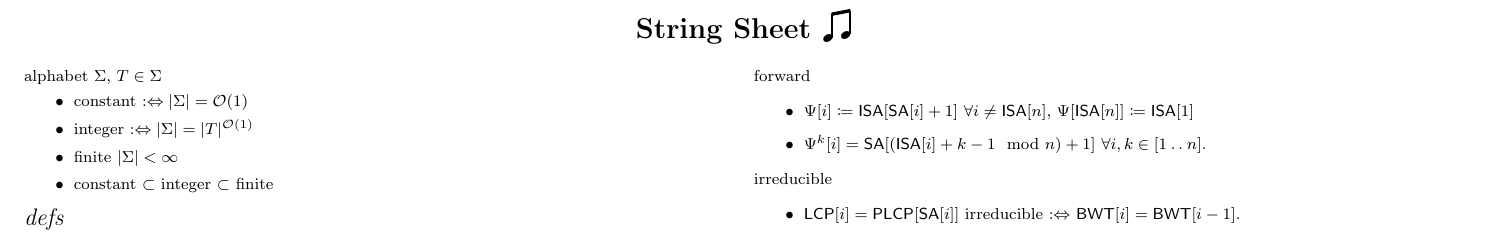
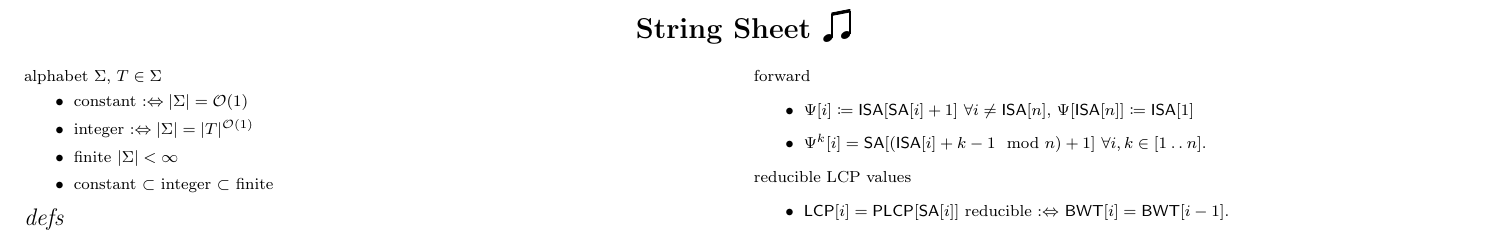
Before and after one commit to koeppl/stringsheet, a LaTeX document (stringsheet.tex): part of page 1 of 3, cut so that both start at the same text. Compiled offline with pdfLaTeX.

Commit message:
fix reducible, LPF->lz77

```diff
--- a/stringsheet.tex
+++ b/stringsheet.tex
@@ -273,10 +273,10 @@ forward
 	\item $\Psi^{k}[i] = \SA[ ({\ISA[i]} + k-1 \mod n) + 1]~\forall i,k \in [1\IC{}n]$.
 \end{itemize}
 
-irreducible
+reducible LCP values
 \begin{itemize}
-	\item $\LCPA[i] = \PLCP[\SA[i]]$ irreducible $:\Leftrightarrow$ $\BWT[i] = \BWT[i-1]$.
-	\item $\PLCP[i]$ irreducible $\Rightarrow \PLCP[i] = \PLCP[i-1] - 1 \wedge \Phi[i] = \Phi[i-1]+1$. \cite{karkkainen09plcp}
+	\item $\LCPA[i] = \PLCP[\SA[i]]$ reducible $:\Leftrightarrow$ $\BWT[i] = \BWT[i-1]$.
+	\item $\PLCP[i]$ reducible $\Rightarrow \PLCP[i] = \PLCP[i-1] - 1 \wedge \Phi[i] = \Phi[i-1]+1$. \cite{karkkainen09plcp}
 \end{itemize}
 
 
```
Also changed, not shown: stringsheet.tex (1 more changed lines).
